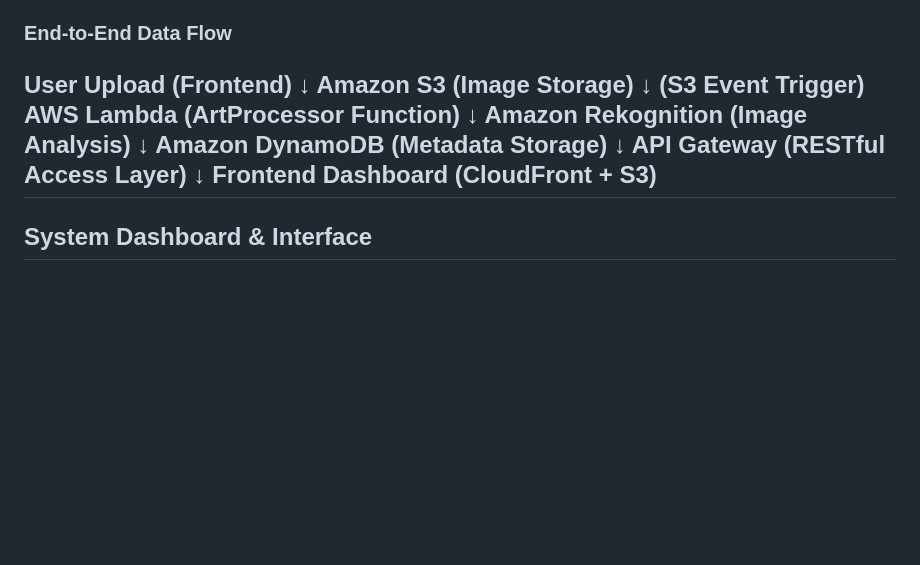
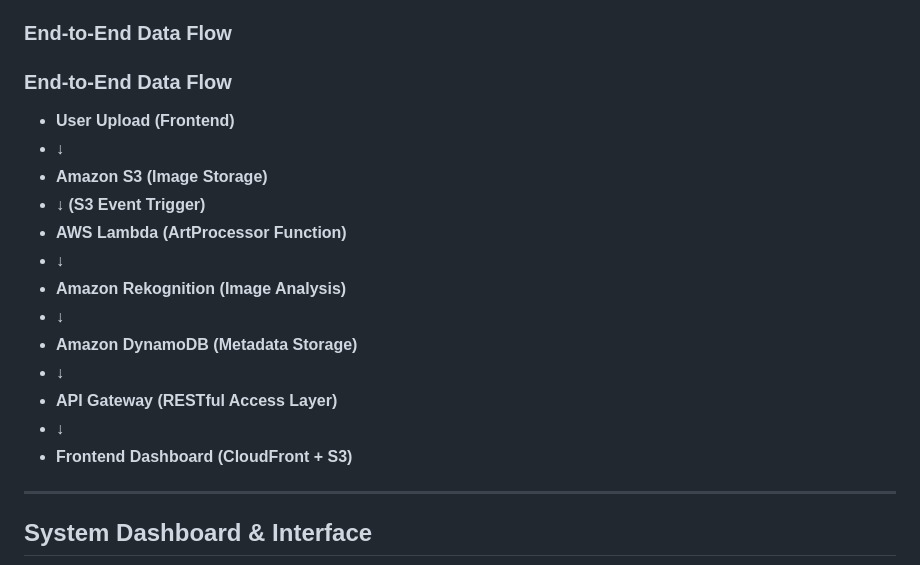
Before and after one commit to Mahum-Haider/Serverless-AI-Intelligence-System-on-AWS, a Markdown page: README.md, the part around the change. Rendered like a GitHub page; blank space fills up the shorter version.

```diff
--- a/README.md
+++ b/README.md
@@ -11,19 +11,21 @@ The Cloud Artist Platform follows a fully serverless, event-driven architecture
 
 ### End-to-End Data Flow
 
-User Upload (Frontend)
-↓
-Amazon S3 (Image Storage)
-↓ (S3 Event Trigger)
-AWS Lambda (ArtProcessor Function)
-↓
-Amazon Rekognition (Image Analysis)
-↓
-Amazon DynamoDB (Metadata Storage)
-↓
-API Gateway (RESTful Access Layer)
-↓
-Frontend Dashboard (CloudFront + S3)
+### End-to-End Data Flow
+
+* **User Upload (Frontend)**
+* **↓**
+* **Amazon S3 (Image Storage)**
+* **↓ (S3 Event Trigger)**
+* **AWS Lambda (ArtProcessor Function)**
+* **↓**
+* **Amazon Rekognition (Image Analysis)**
+* **↓**
+* **Amazon DynamoDB (Metadata Storage)**
+* **↓**
+* **API Gateway (RESTful Access Layer)**
+* **↓**
+* **Frontend Dashboard (CloudFront + S3)**
 ---
 
 ## System Dashboard & Interface
```
